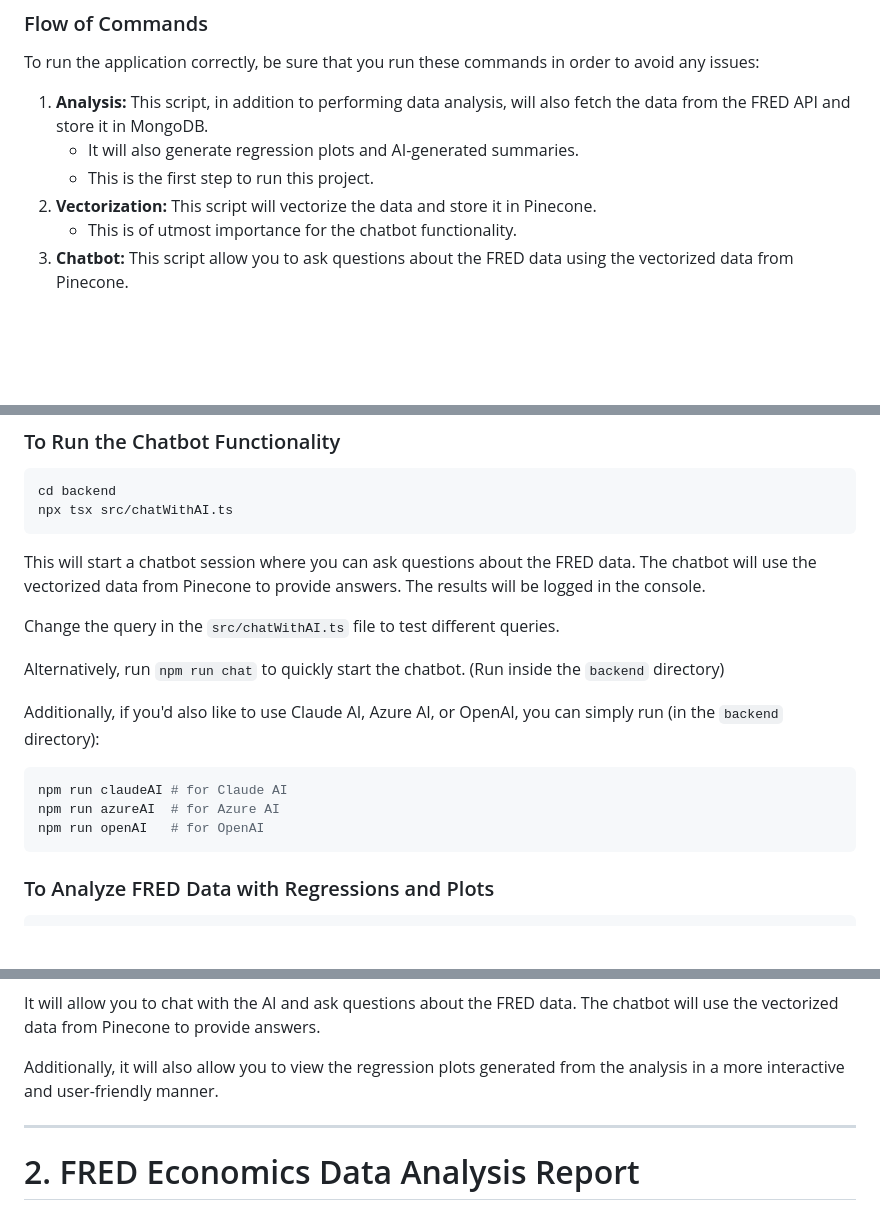
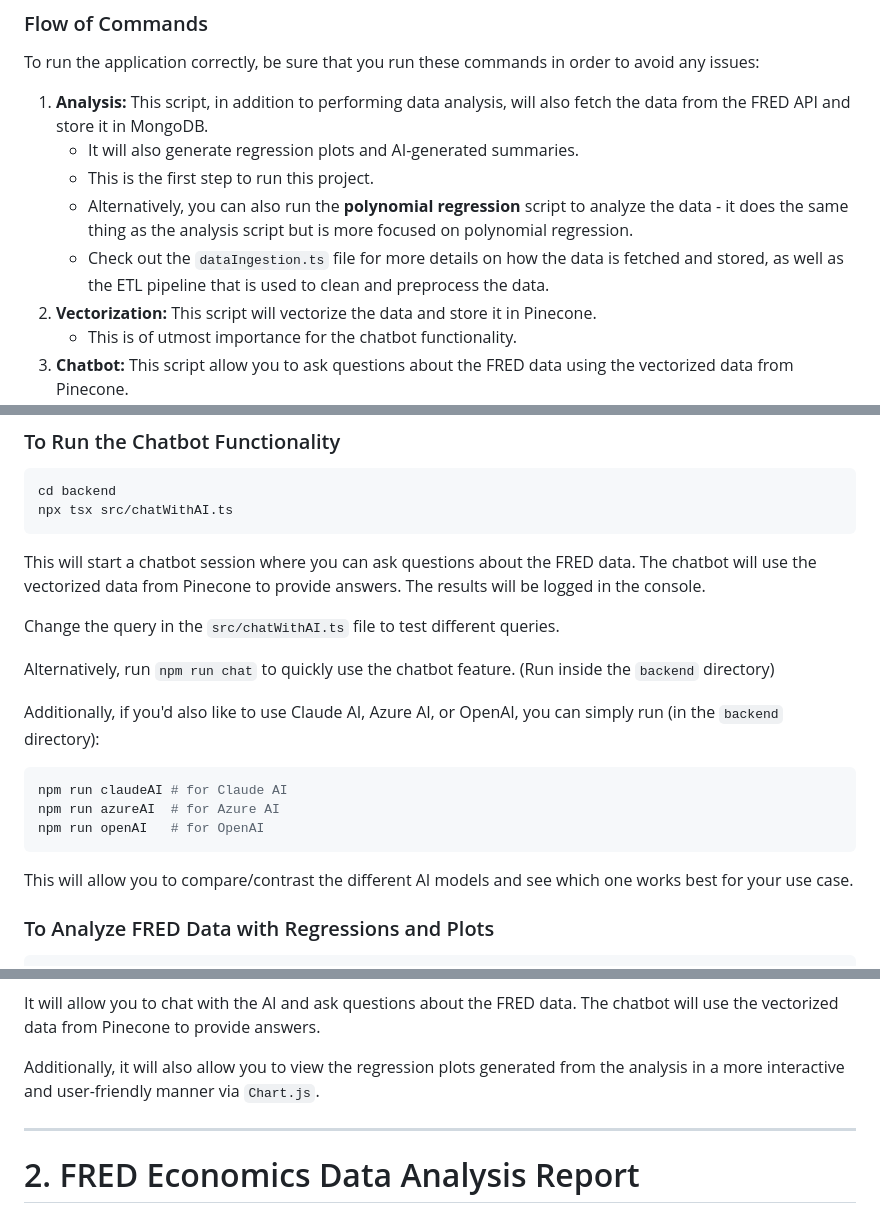
Before and after one commit to hoangsonww/FRED-Data-Analysis, a Markdown page: README.md, 3 parts joined by grey strips. GitHub-like rendering; blank space fills up the shorter version.

````diff
--- a/README.md
+++ b/README.md
@@ -91,6 +91,8 @@ To run the application correctly, be sure that you run these commands in order t
 1. **Analysis:** This script, in addition to performing data analysis, will also fetch the data from the FRED API and store it in MongoDB.
    - It will also generate regression plots and AI-generated summaries.
    - This is the first step to run this project.
+   - Alternatively, you can also run the **polynomial regression** script to analyze the data - it does the same thing as the analysis script but is more focused on polynomial regression.
+   - Check out the `dataIngestion.ts` file for more details on how the data is fetched and stored, as well as the ETL pipeline that is used to clean and preprocess the data.
 2. **Vectorization:** This script will vectorize the data and store it in Pinecone.
    - This is of utmost importance for the chatbot functionality.
 3. **Chatbot:** This script allow you to ask questions about the FRED data using the vectorized data from Pinecone.
@@ -149,7 +151,7 @@ This will start a chatbot session where you can ask questions about the FRED dat
 
 Change the query in the `src/chatWithAI.ts` file to test different queries.
 
-Alternatively, run `npm run chat` to quickly start the chatbot. (Run inside the `backend` directory)
+Alternatively, run `npm run chat` to quickly use the chatbot feature. (Run inside the `backend` directory)
 
 Additionally, if you'd also like to use Claude AI, Azure AI, or OpenAI, you can simply run (in the `backend` directory):
 
@@ -158,6 +160,8 @@ npm run claudeAI # for Claude AI
 npm run azureAI  # for Azure AI
 npm run openAI   # for OpenAI
 ```
+
+This will allow you to compare/contrast the different AI models and see which one works best for your use case.
 
 ### To Analyze FRED Data with Regressions and Plots
 
@@ -203,7 +207,7 @@ Here is how the frontend UI looks like:
 
 It will allow you to chat with the AI and ask questions about the FRED data. The chatbot will use the vectorized data from Pinecone to provide answers.
 
-Additionally, it will also allow you to view the regression plots generated from the analysis in a more interactive and user-friendly manner.
+Additionally, it will also allow you to view the regression plots generated from the analysis in a more interactive and user-friendly manner via `Chart.js`.
 
 ---
 
````
